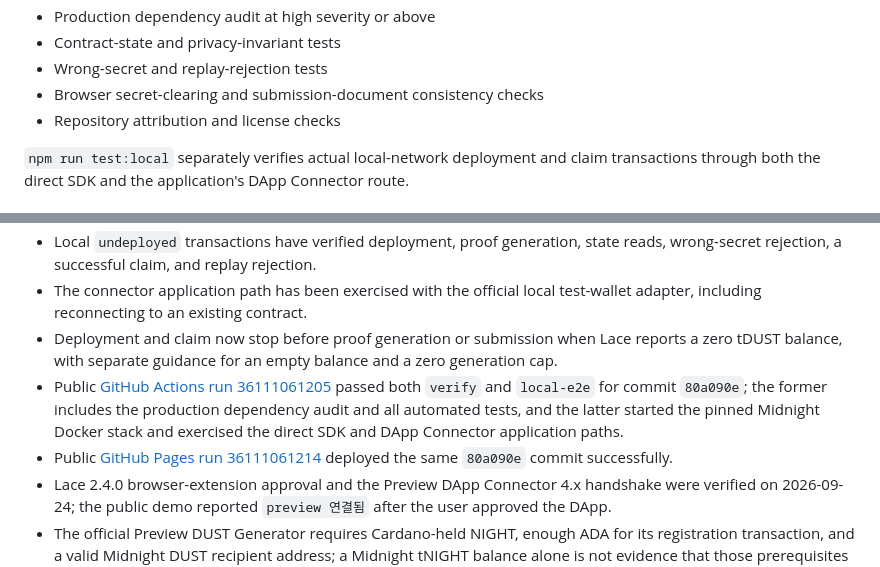
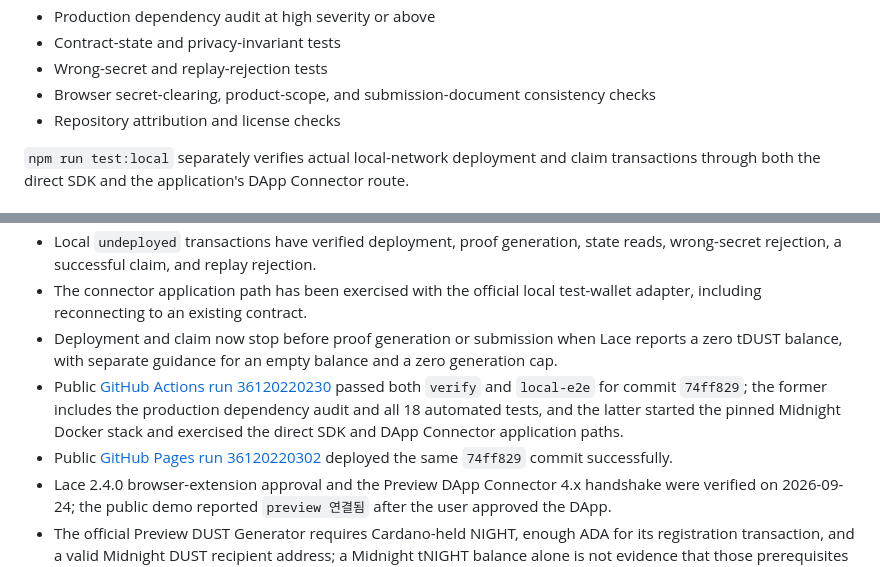
Before and after one commit to Haamseongho/midnight_contest, a Markdown page: README.md, 2 parts joined by grey strips. GitHub-like rendering.

```diff
--- a/README.md
+++ b/README.md
@@ -159,7 +159,7 @@ It performs:
 - Production dependency audit at high severity or above
 - Contract-state and privacy-invariant tests
 - Wrong-secret and replay-rejection tests
-- Browser secret-clearing and submission-document consistency checks
+- Browser secret-clearing, product-scope, and submission-document consistency checks
 - Repository attribution and license checks
 
 `npm run test:local` separately verifies actual local-network deployment and claim transactions through both the direct SDK and the application's DApp Connector route.
@@ -172,8 +172,8 @@ It performs:
 - Local `undeployed` transactions have verified deployment, proof generation, state reads, wrong-secret rejection, a successful claim, and replay rejection.
 - The connector application path has been exercised with the official local test-wallet adapter, including reconnecting to an existing contract.
 - Deployment and claim now stop before proof generation or submission when Lace reports a zero tDUST balance, with separate guidance for an empty balance and a zero generation cap.
-- Public [GitHub Actions run 36111061205](https://github.com/Haamseongho/midnight_contest/actions/runs/36111061205) passed both `verify` and `local-e2e` for commit `80a090e`; the former includes the production dependency audit and all automated tests, and the latter started the pinned Midnight Docker stack and exercised the direct SDK and DApp Connector application paths.
-- Public [GitHub Pages run 36111061214](https://github.com/Haamseongho/midnight_contest/actions/runs/36111061214) deployed the same `80a090e` commit successfully.
+- Public [GitHub Actions run 36120220230](https://github.com/Haamseongho/midnight_contest/actions/runs/36120220230) passed both `verify` and `local-e2e` for commit `74ff829`; the former includes the production dependency audit and all 18 automated tests, and the latter started the pinned Midnight Docker stack and exercised the direct SDK and DApp Connector application paths.
+- Public [GitHub Pages run 36120220302](https://github.com/Haamseongho/midnight_contest/actions/runs/36120220302) deployed the same `74ff829` commit successfully.
 - Lace 2.4.0 browser-extension approval and the Preview DApp Connector 4.x handshake were verified on 2026-09-24; the public demo reported `preview 연결됨` after the user approved the DApp.
 - The official Preview DUST Generator requires Cardano-held NIGHT, enough ADA for its registration transaction, and a valid Midnight DUST recipient address; a Midnight tNIGHT balance alone is not evidence that those prerequisites are satisfied.
 - Preview/Preprod deployment and transaction submission are not yet verified. No public-network contract address or transaction identifier is claimed until that evidence exists.
```
Also changed, not shown: docs/AWESOME_DAPPS_CHECKLIST.md (+2 -2 lines), docs/AWESOME_DAPPS_SUBMISSION.md (+4 -4 lines).
